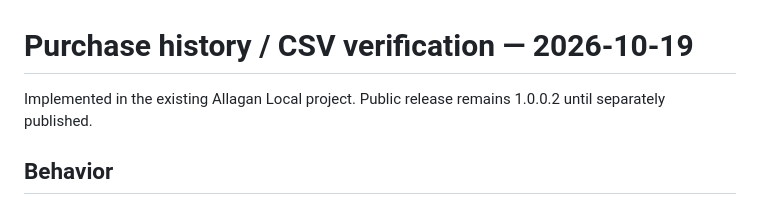
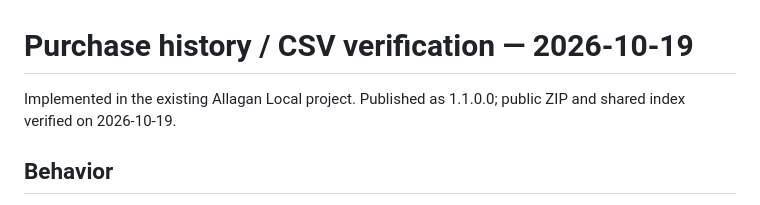
Before and after one commit to Roxyz0501/AllaganLocal, a Markdown page: PURCHASE_CSV_VERIFICATION.md, the part around the change. GitHub-like rendering.

```diff
--- a/PURCHASE_CSV_VERIFICATION.md
+++ b/PURCHASE_CSV_VERIFICATION.md
@@ -1,6 +1,6 @@
 # Purchase history / CSV verification — 2026-10-19
 
-Implemented in the existing Allagan Local project. Public release remains 1.0.0.2 until separately published.
+Implemented in the existing Allagan Local project. Published as 1.1.0.0; public ZIP and shared index verified on 2026-10-19.
 
 ## Behavior
 - Gil Ledger (`MarketLedger/market-ledger.db`) is opened read-only in a worker, schema 1/2. Purchase filters, character detail entry, aggregate summaries and charts; excluded characters omitted. Unknown tax is not invented. JST dates use inclusive start / exclusive next-day midnight.
```
Also changed, not shown: PUBLICATION_STATE.md (+9 -0 lines).
